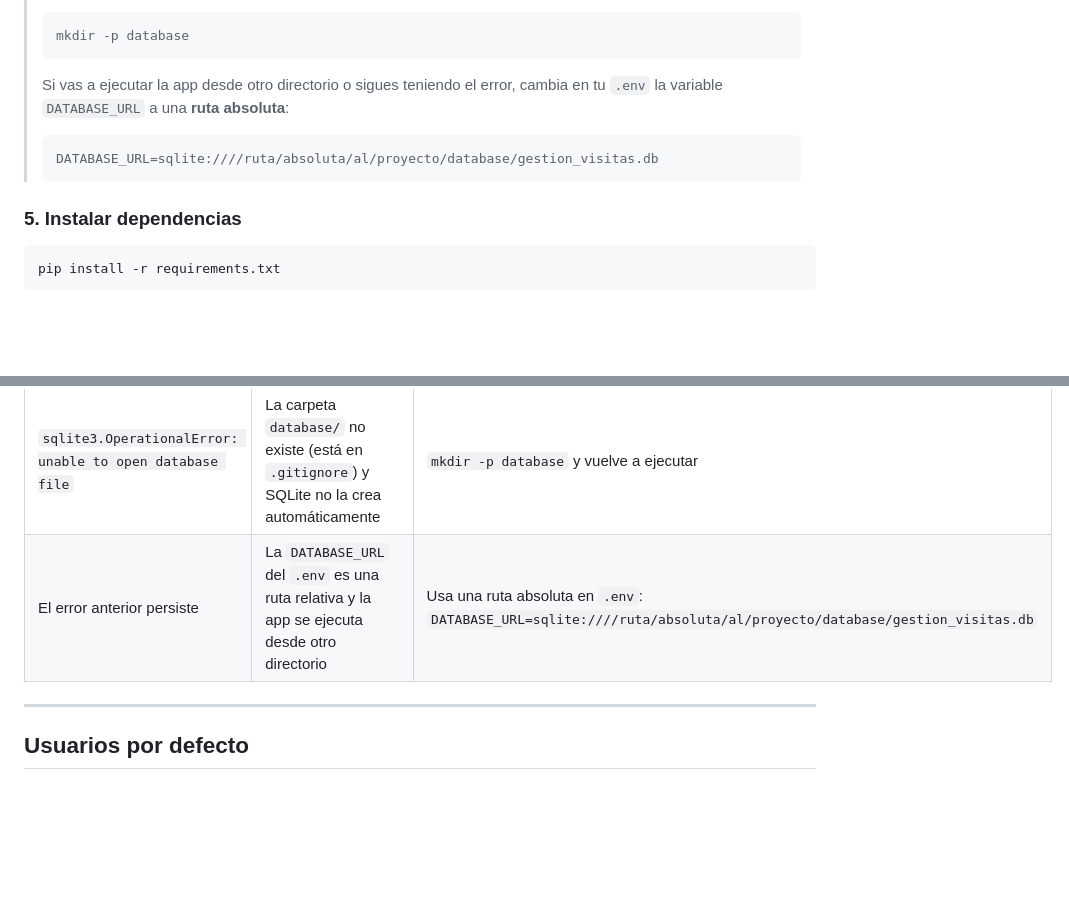
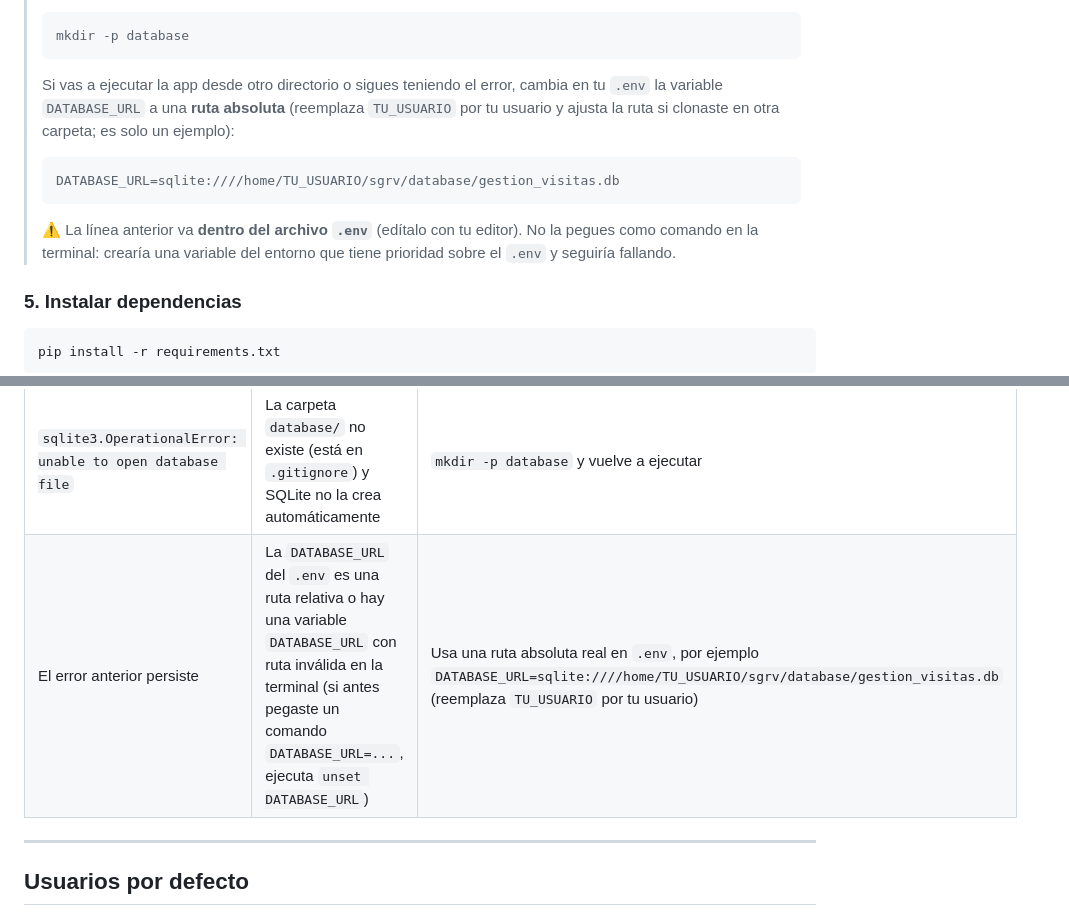
Before and after one commit to azconsultingperu/sgrv, a Markdown page: README.md, 2 parts joined by grey strips. Rendered like a GitHub page; blank space fills up the shorter version.

Commit message:
docs: aclarar que DATABASE_URL es un ejemplo y va en el .env, no en la terminal

````diff
--- a/README.md
+++ b/README.md
@@ -162,10 +162,11 @@ cp .env.example .env
 > mkdir -p database
 > ```
 >
-> Si vas a ejecutar la app desde otro directorio o sigues teniendo el error, cambia en tu `.env` la variable `DATABASE_URL` a una **ruta absoluta**:
+> Si vas a ejecutar la app desde otro directorio o sigues teniendo el error, cambia en tu `.env` la variable `DATABASE_URL` a una **ruta absoluta** (reemplaza `TU_USUARIO` por tu usuario y ajusta la ruta si clonaste en otra carpeta; es solo un ejemplo):
 > ```bash
-> DATABASE_URL=sqlite:////ruta/absoluta/al/proyecto/database/gestion_visitas.db
+> DATABASE_URL=sqlite:////home/TU_USUARIO/sgrv/database/gestion_visitas.db
 > ```
+> ⚠ La línea anterior va **dentro del archivo `.env`** (edítalo con tu editor). No la pegues como comando en la terminal: crearía una variable del entorno que tiene prioridad sobre el `.env` y seguiría fallando.
 
 ### 5. Instalar dependencias
 
@@ -205,7 +206,7 @@ La aplicación se iniciará en:
 | `ModuleNotFoundError: No module named 'flask_sqlalchemy'` | No se activó el entorno virtual o no se instalaron las dependencias | Activa el venv (`source venv/bin/activate`) y ejecuta `pip install -r requirements.txt` |
 | `error: too few arguments to function '_PyLong_AsByteArray'` al instalar `pandas` | Python 3.13+ no es compatible con las versiones fijadas en `requirements.txt` (no existen binarios precompilados y no compilan desde fuente) | Crea el entorno virtual con Python 3.12: `uv venv --python 3.12 venv` (o instala `python312` con tu gestor de paquetes) |
 | `sqlite3.OperationalError: unable to open database file` | La carpeta `database/` no existe (está en `.gitignore`) y SQLite no la crea automáticamente | `mkdir -p database` y vuelve a ejecutar |
-| El error anterior persiste | La `DATABASE_URL` del `.env` es una ruta relativa y la app se ejecuta desde otro directorio | Usa una ruta absoluta en `.env`: `DATABASE_URL=sqlite:////ruta/absoluta/al/proyecto/database/gestion_visitas.db` |
+| El error anterior persiste | La `DATABASE_URL` del `.env` es una ruta relativa o hay una variable `DATABASE_URL` con ruta inválida en la terminal (si antes pegaste un comando `DATABASE_URL=...`, ejecuta `unset DATABASE_URL`) | Usa una ruta absoluta real en `.env`, por ejemplo `DATABASE_URL=sqlite:////home/TU_USUARIO/sgrv/database/gestion_visitas.db` (reemplaza `TU_USUARIO` por tu usuario) |
 
 ---
 
````
